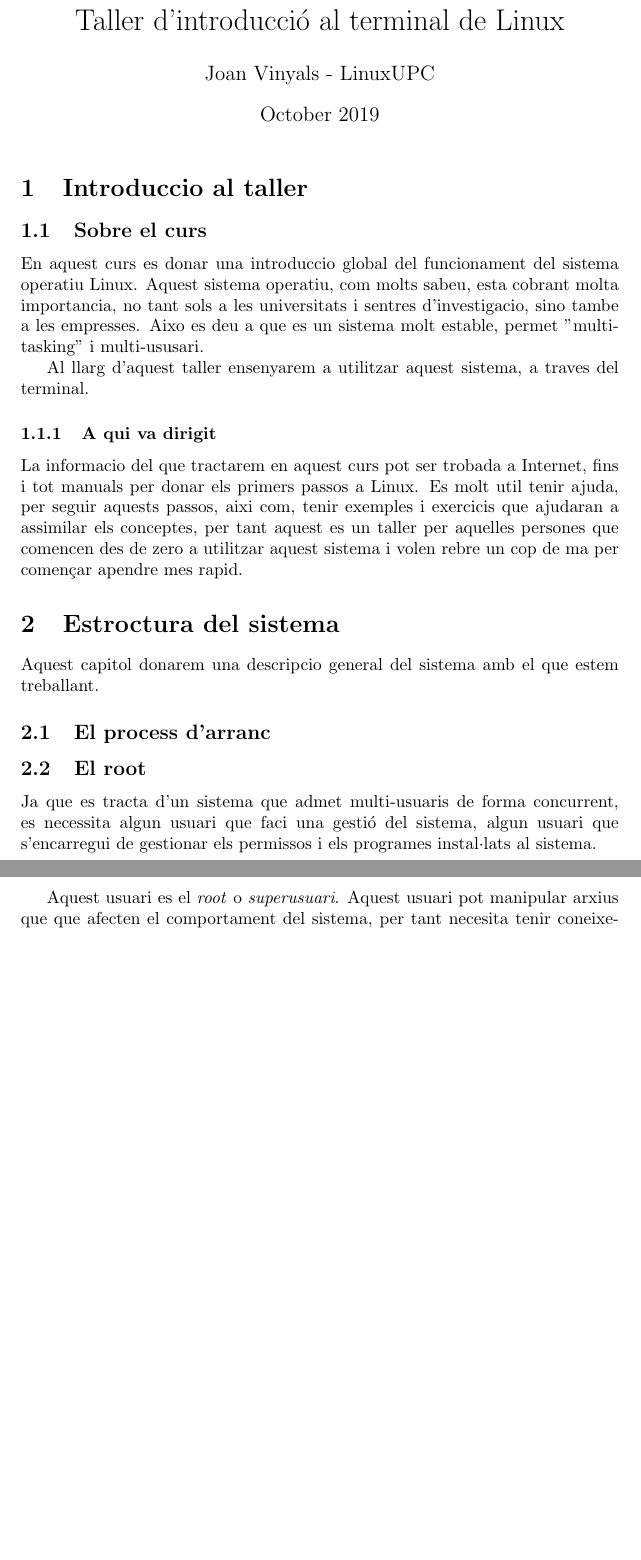
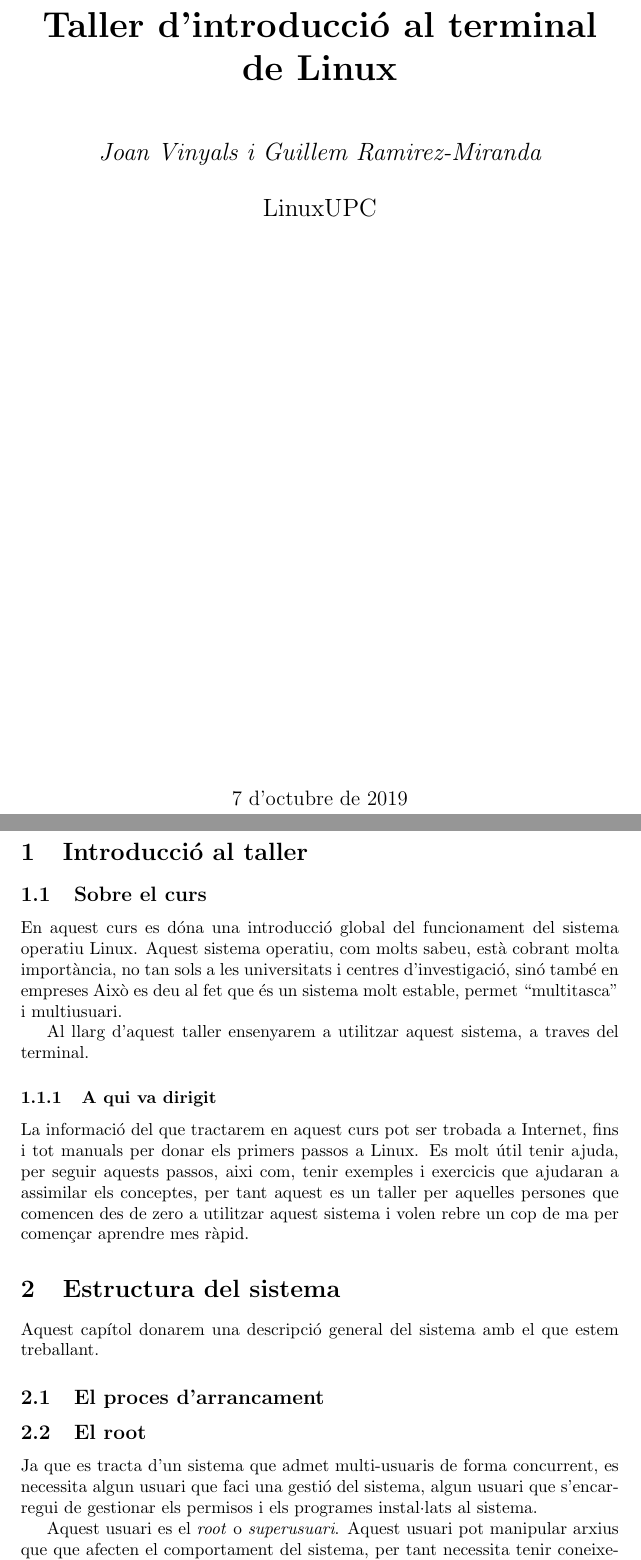
Before and after one commit to LinuxUPC/Taller-d-introducci-al-terminal-de-Linux, a LaTeX document (main.tex, which reads estructura.tex, introduccio.tex): two parts of pages 1 and 2 of 3, joined at a grey line, cut so that both start at the same text, the shorter picture padded with empty space. Compiled offline with pdfLaTeX.

Commit message:
Correcio de typos.

```diff
--- a/estructura.tex
+++ b/estructura.tex
@@ -1,15 +1,15 @@
-\section{Estroctura del sistema}
+\section{Estructura del sistema}
 
-Aquest capitol donarem una descripcio general del sistema amb el que estem treballant.
+Aquest capítol donarem una descripció general del sistema amb el que estem treballant.
 
-\subsection{El process d'arranc}
+\subsection{El proces d'arrancament}
 
 \subsection{El root}
 
 \par
-Ja que es tracta d'un sistema que admet multi-usuaris de forma concurrent, es necessita algun usuari que faci una gestió del sistema, algun usuari que s'encarregui de gestionar els permissos i els programes instal·lats al sistema.
+Ja que es tracta d'un sistema que admet multi-usuaris de forma concurrent, es necessita algun usuari que faci una gestió del sistema, algun usuari que s'encarregui de gestionar els permisos i els programes instal·lats al sistema.
 \par
-Aquest usuari es el \textit{root} o  \textit{superusuari}. Aquest usuari pot manipular arxius que que afecten el comportament del sistema, per tant necesita tenir coneixement i anar amb cura de modificar correctement aquests arxius.
+Aquest usuari es el \textit{root} o  \textit{superusuari}. Aquest usuari pot manipular arxius que que afecten el comportament del sistema, per tant necessita tenir coneixement i anar amb cura de modificar correctament aquests arxius.
 
 \subsection{Un cop dins}
 
--- a/introduccio.tex
+++ b/introduccio.tex
@@ -1,16 +1,16 @@
-\section{Introduccio al taller}
+\section{Introducció al taller}
 
 \subsection{Sobre el curs}
 
 \par
-En aquest curs es donar una introduccio global del funcionament del sistema operatiu Linux.
-Aquest sistema operatiu, com molts sabeu, esta cobrant molta importancia, no tant sols a les universitats i sentres d'investigacio, sino tambe a les empresses.
-Aixo es deu a que es un sistema molt estable, permet "multi-tasking" i multi-ususari.
+En aquest curs es dóna una introducció global del funcionament del sistema operatiu Linux.
+Aquest sistema operatiu, com molts sabeu, està cobrant molta importància, no tan sols a les universitats i centres d'investigació, sinó també en empreses
+Això es deu al fet que és un sistema molt estable, permet ``multitasca'' i multiusuari.
 \par
 Al llarg d'aquest taller ensenyarem a utilitzar aquest sistema, a traves del terminal.
 
 \subsubsection{A qui va dirigit}
 
 \par
-La informacio del que tractarem en aquest curs pot ser trobada a Internet, fins i tot manuals per donar els primers passos a Linux.
-Es molt util tenir ajuda, per seguir aquests passos, aixi com, tenir exemples i exercicis que ajudaran a assimilar els conceptes, per tant aquest es un taller per aquelles persones que comencen des de zero a utilitzar aquest sistema i volen rebre un cop de ma per començar apendre mes rapid.
+La informació del que tractarem en aquest curs pot ser trobada a Internet, fins i tot manuals per donar els primers passos a Linux.
+Es molt útil tenir ajuda, per seguir aquests passos, aixi com, tenir exemples i exercicis que ajudaran a assimilar els conceptes, per tant aquest es un taller per aquelles persones que comencen des de zero a utilitzar aquest sistema i volen rebre un cop de ma per començar aprendre mes ràpid.
--- a/main.tex
+++ b/main.tex
@@ -4,12 +5,12 @@
 
-\title{Taller d'introducció al terminal de Linux}
-\author{Joan Vinyals - LinuxUPC}
-\date{October 2019}
+%\title{Taller d'introducció al terminal de Linux}
+%\author{Joan Vinyals - LinuxUPC}
+%\date{October 2019}
 
 \begin{document}
 
-\maketitle
-
+\input{titlepage.tex}
+%
 \input{introduccio.tex}
 
 \input{estructura.tex}
```
Also changed, not shown: shell.tex (+6 -6 lines), titlepage.tex (added, +22 -0 lines), estructura.tex (2 more changed lines), main.tex (1 more changed lines).
